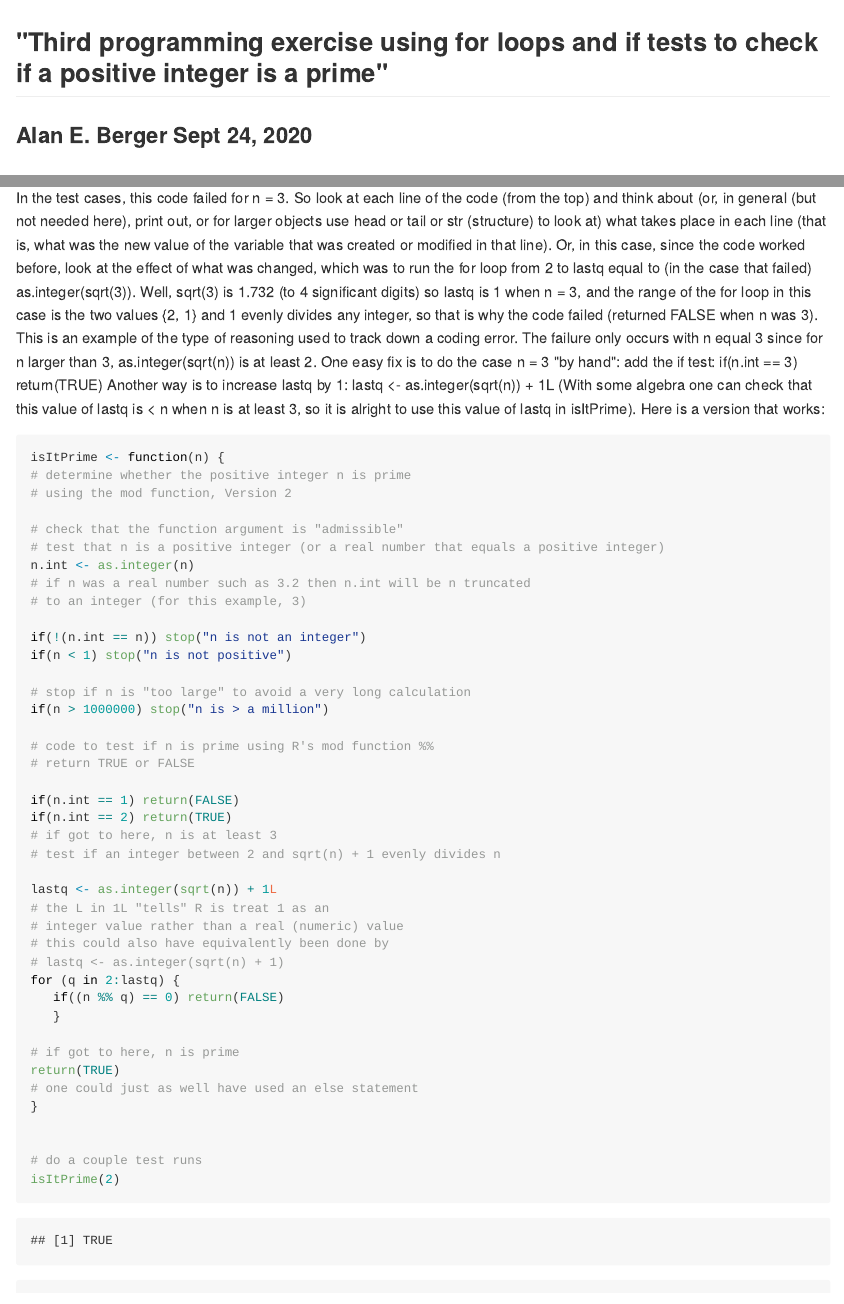
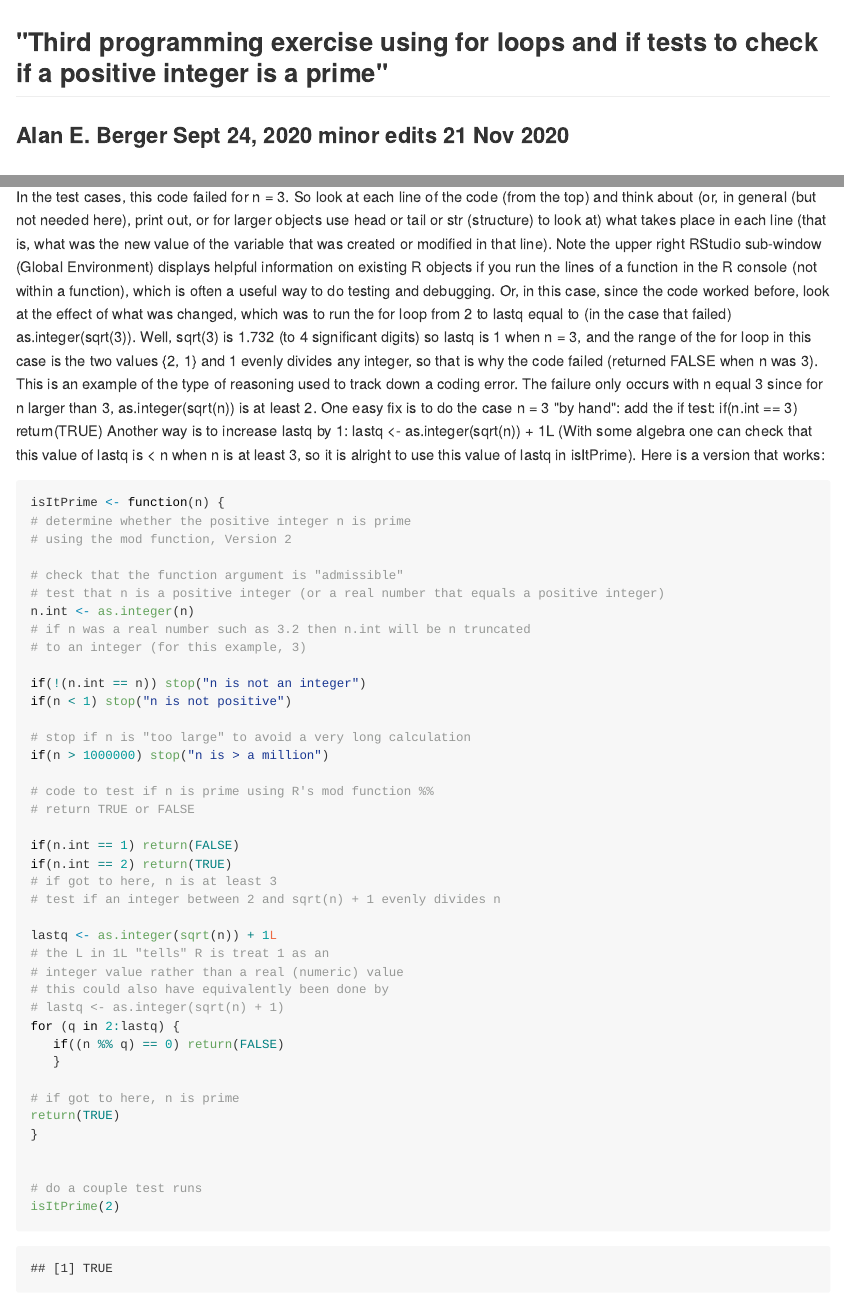
Before and after one commit to AlanBerger/Practice-programming-exercises-for-R, an R Markdown document (third-R-programming-exercise-using-for-loops-and-if-tests-to-check-if-a-positive-integer-is-a-prime.Rmd): the page in a window 1100 px wide, from its top, and a second part further down, joined at a grey line. The pictures show the output file third-R-programming-exercise-using-for-loops-and-if-tests-to-check-if-a-positive-integer-is-a-prime.md that the author committed with the source, drawn offline in the style of GitHub.

Commit message:
Third exercise - for loops if tests - check if an integer is prime minor edits 21 Nov 2020

```diff
--- a/third-R-programming-exercise-using-for-loops-and-if-tests-to-check-if-a-positive-integer-is-a-prime.Rmd
+++ b/third-R-programming-exercise-using-for-loops-and-if-tests-to-check-if-a-positive-integer-is-a-prime.Rmd
@@ -1,14 +1,14 @@
 ---
-output:
-  md_document:
-    variant: markdown_github
-# output: pdf_document
+#output:
+#  md_document:
+#    variant: markdown_github
+output: pdf_document
 ---
 
 
 ## "Third programming exercise using for loops and if tests to check if a positive integer is a prime"
 
-### Alan E. Berger  Sept 24, 2020
+### Alan E. Berger  Sept 24, 2020   minor edits 21 Nov 2020
 
 ### version 1
 
@@ -287,7 +284,9 @@ but is a necessary skill that one learns with practice (more on this in later ex
 In the test cases, this code failed for n = 3. So look at each line of the code (from the top) and think about
 (or, in general (but not needed here), print out, or for larger objects use head or tail or str (structure) to look at)
 what takes place in each line (that is, what was the new value of the variable that was created or modified in that line).
-Or, in this case, since the code worked before, look at the effect of what was changed,
+Note the upper right RStudio sub-window (Global Environment) displays helpful information on existing R objects
+if you run the lines of a function in the R console (not within a function), which is often a useful way to
+do testing and debugging. Or, in this case, since the code worked before, look at the effect of what was changed,
 which was to run the for loop from 2 to lastq equal to (in the case that failed) as.integer(sqrt(3)).
 Well, sqrt(3) is 1.732 (to 4 significant digits) so lastq is 1 when n = 3, and the range of the for loop
 in this case is the two values {2, 1} and 1 evenly divides any integer, so that is why the code failed
@@ -335,7 +334,6 @@ for (q in 2:lastq) {
 
 # if got to here, n is prime
 return(TRUE)
-# one could just as well have used an else statement
 }
 
 
```
Also changed, not shown: third-R-programming-exercise-using-for-loops-and-if-tests-to-check-if-a-positive-integer-is-a-prime.md, third-R-programming-exercise-using-for-loops-and-if-tests-to-check-if-a-positive-integer-is-a-prime.pdf, third-R-programming-exercise-using-for-loops-and-if-tests-to-check-if-a-positive-integer-is-a-prime.Rmd (7 more changed lines).
